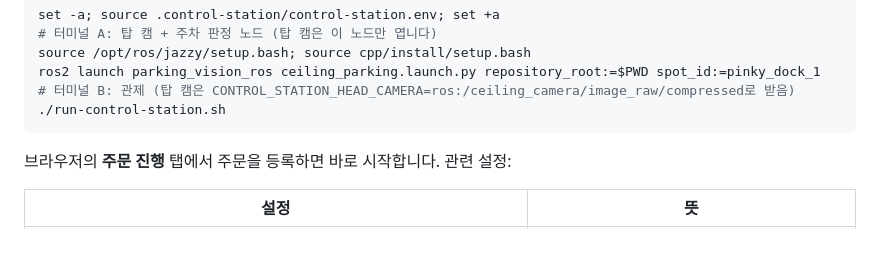
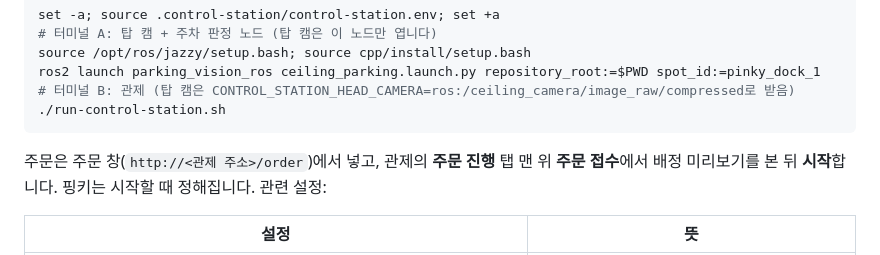
Before and after one commit to kernel-robot-8th/kernel-robot-repo-3, a Markdown page: docs/implementation/runbook.md, the part around the change. GitHub-like rendering.

````diff
--- a/docs/implementation/runbook.md
+++ b/docs/implementation/runbook.md
@@ -26,7 +26,7 @@ ros2 launch parking_vision_ros ceiling_parking.launch.py repository_root:=$PWD s
 ./run-control-station.sh
 ```
 
-브라우저의 **주문 진행** 탭에서 주문을 등록하면 바로 시작합니다. 관련 설정:
+주문은 주문 창(`http://<관제 주소>/order`)에서 넣고, 관제의 **주문 진행** 탭 맨 위 **주문 접수**에서 배정 미리보기를 본 뒤 **시작**합니다. 핑키는 시작할 때 정해집니다. 관련 설정:
 
 | 설정 | 뜻 |
 |---|---|
````
Also changed, not shown: docs/implementation/current-state.md (+4 -2 lines).
